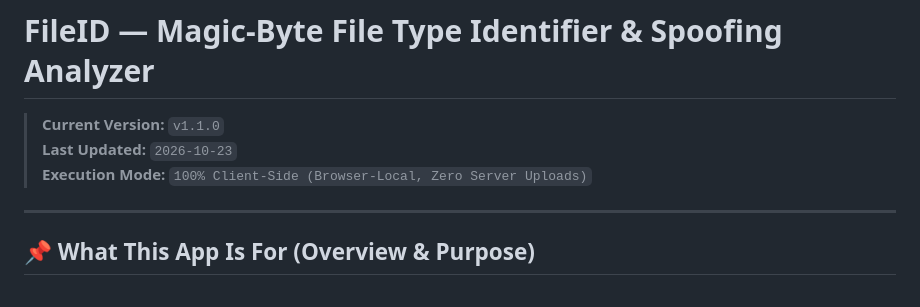
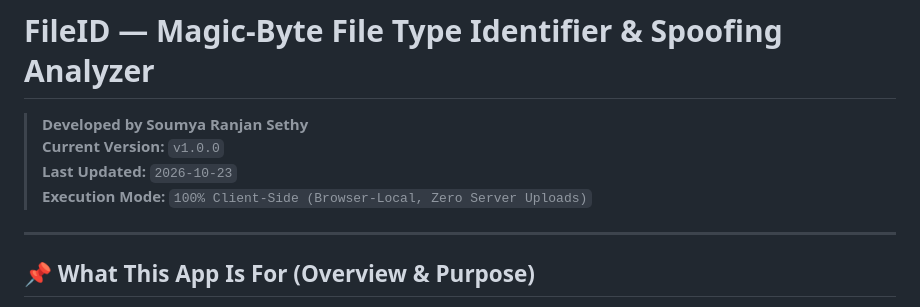
Before and after one commit to soumyarsethy/File-Name-Analyzer, a Markdown page: README.md, the part around the change. Drawn GitHub-style.

Commit message:
md file changed

```diff
--- a/README.md
+++ b/README.md
@@ -1,8 +1,10 @@
 # FileID — Magic-Byte File Type Identifier & Spoofing Analyzer
 
-> **Current Version:** `v1.1.0`
+> **Developed by Soumya Ranjan Sethy**
+> **Current Version:** `v1.0.0`
 > **Last Updated:** `2026-10-23`
 > **Execution Mode:** `100% Client-Side (Browser-Local, Zero Server Uploads)`
+
 
 ---
 
```
